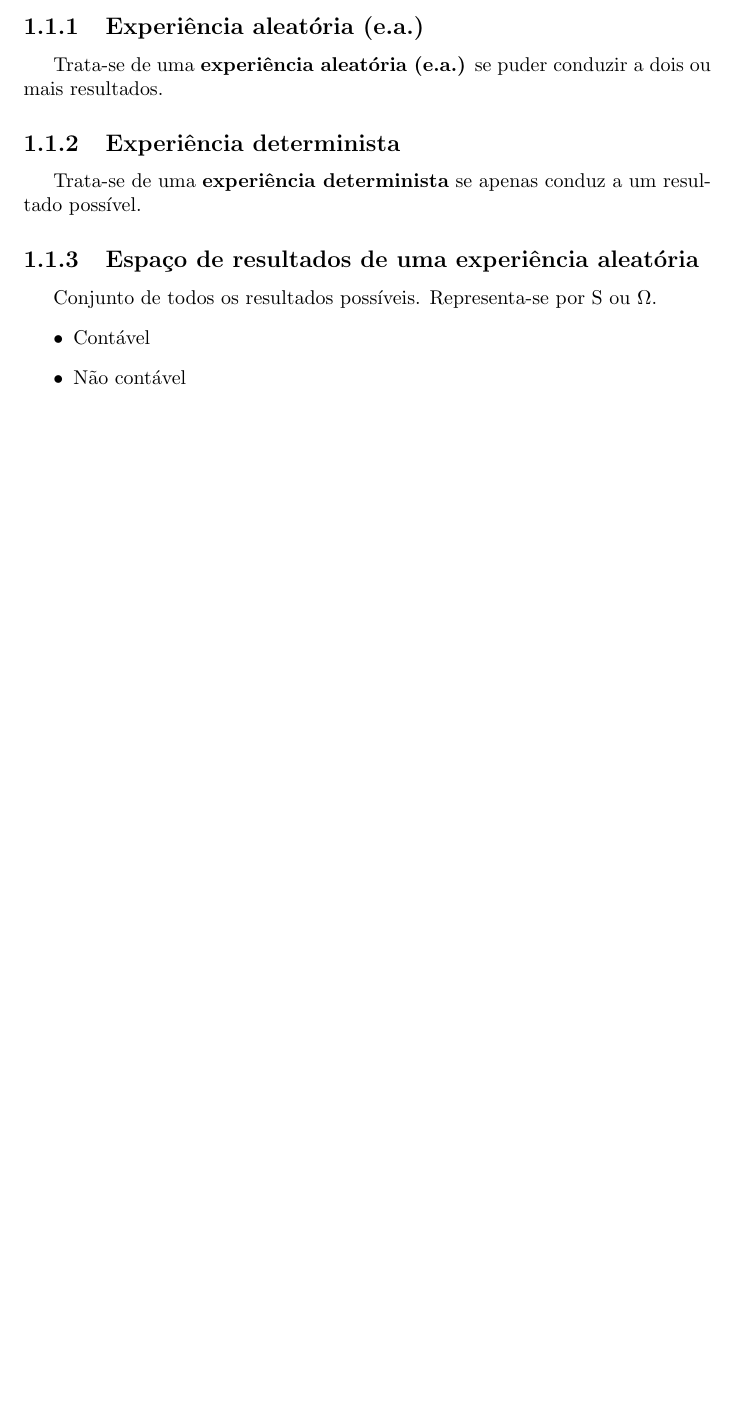
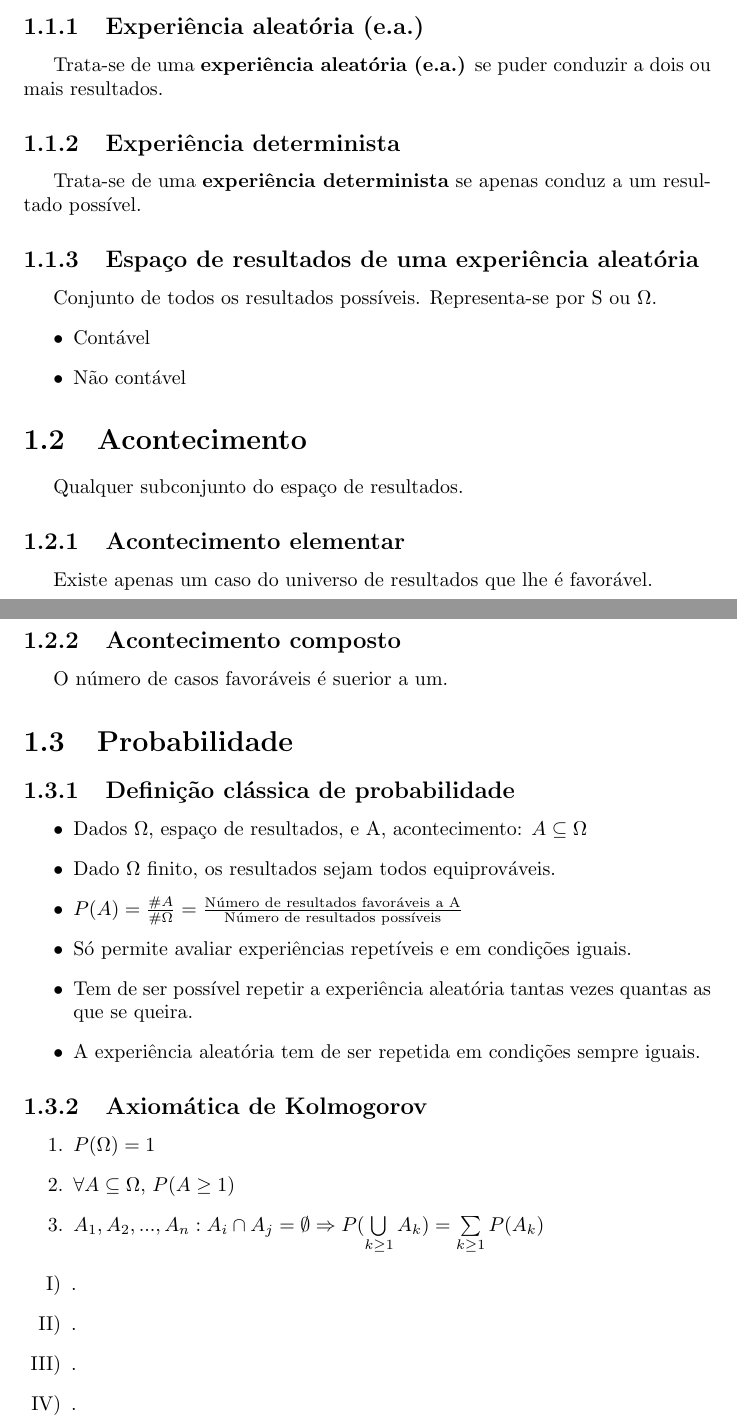
Before and after one commit to BGameiro2000/Resumo-EPE, a LaTeX document (main.tex, which reads chapters/intro.tex, config.tex): part of page 3 of 3 before the commit and two parts of pages 3 and 4 of 4 after it, the two joined at a grey line, cut so that both start at the same text, the shorter picture padded with empty space. Compiled offline with pdfLaTeX.

Commit message:
Chapter 1 dev

```diff
--- a/chapters/intro.tex
+++ b/chapters/intro.tex
@@ -16,3 +16,37 @@ Representa-se por S ou $\Omega$.
     \item Contável
     \item Não contável
 \end{itemize}
+
+\section{Acontecimento}
+Qualquer subconjunto do espaço de resultados.
+
+\subsection{Acontecimento elementar}
+Existe apenas um caso do universo de resultados que lhe é favorável.
+
+\subsection{Acontecimento composto}
+O número de casos favoráveis é suerior a um.
+
+\section{Probabilidade}
+
+\subsection{Definição clássica de probabilidade}
+\begin{itemize}
+    \item Dados $\Omega$, espaço de resultados, e A, acontecimento: $A \subseteq \Omega$
+    \item Dado $\Omega$ finito, os resultados sejam todos equiprováveis.
+    \item $P(A) = \frac{\# A}{\# \Omega} = \frac{\text{Número de resultados favoráveis a A}}{\text{Número de resultados possíveis}}$
+    \item Só permite avaliar experiências repetíveis e em condições iguais.
+    \item Tem de ser possível repetir a experiência aleatória tantas vezes quantas as que se queira.
+    \item A experiência aleatória tem de ser repetida em condições sempre iguais.
+\end{itemize}
+
+\subsection{Axiomática de Kolmogorov}
+\begin{enumerate}
+    \item $P(\Omega) = 1$
+    \item $\forall A \subseteq \Omega$, $P(A \geq 1)$
+    \item $A_1, A_2, ..., A_n: A_i \cap A_j = \emptyset \Rightarrow P (\bigcup\limits_{k \geq 1} A_k) = \sum\limits_{k\geq 1} P(A_k)$
+\end{enumerate}
+\begin{enumerate}[I)]
+    \item .
+    \item .
+    \item .
+    \item .
+\end{enumerate}
--- a/config.tex
+++ b/config.tex
@@ -2,3 +2,5 @@
 \usepackage{graphicx}
 \usepackage{indentfirst}
 \usepackage[portuguese]{babel}
+\usepackage{amsmath}
+\usepackage{enumerate}
```
